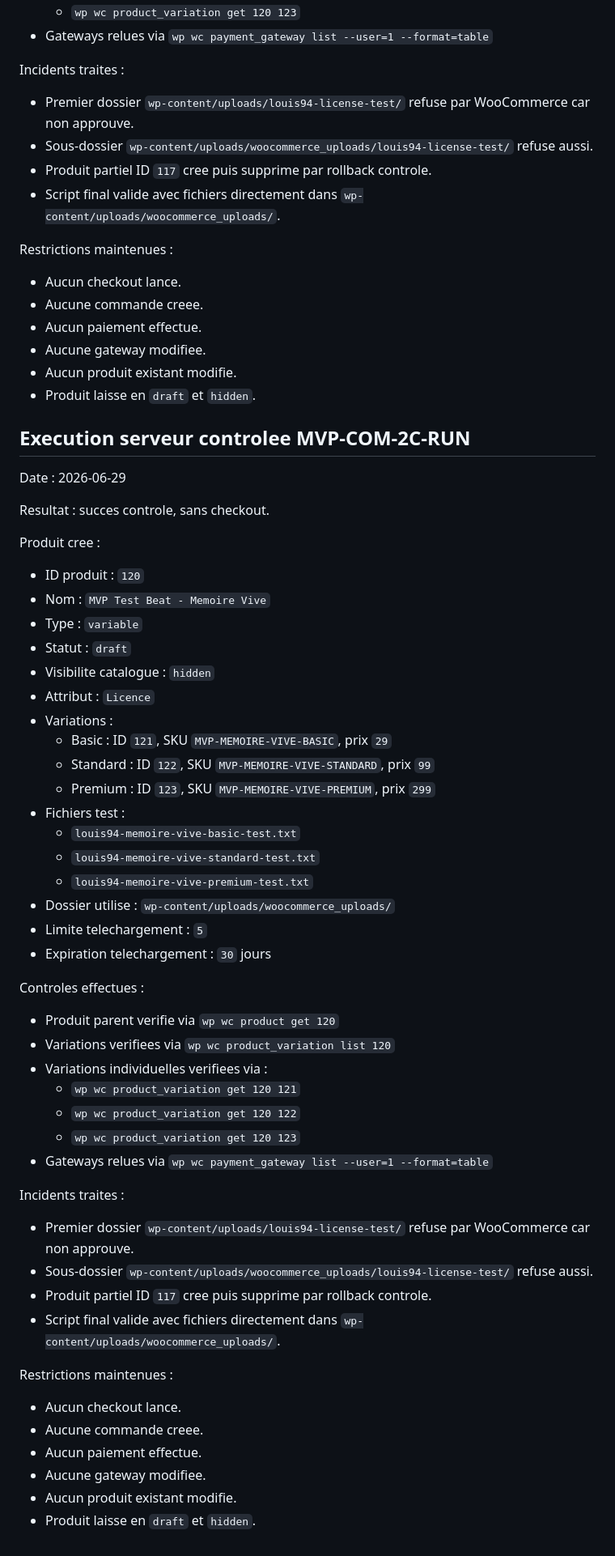
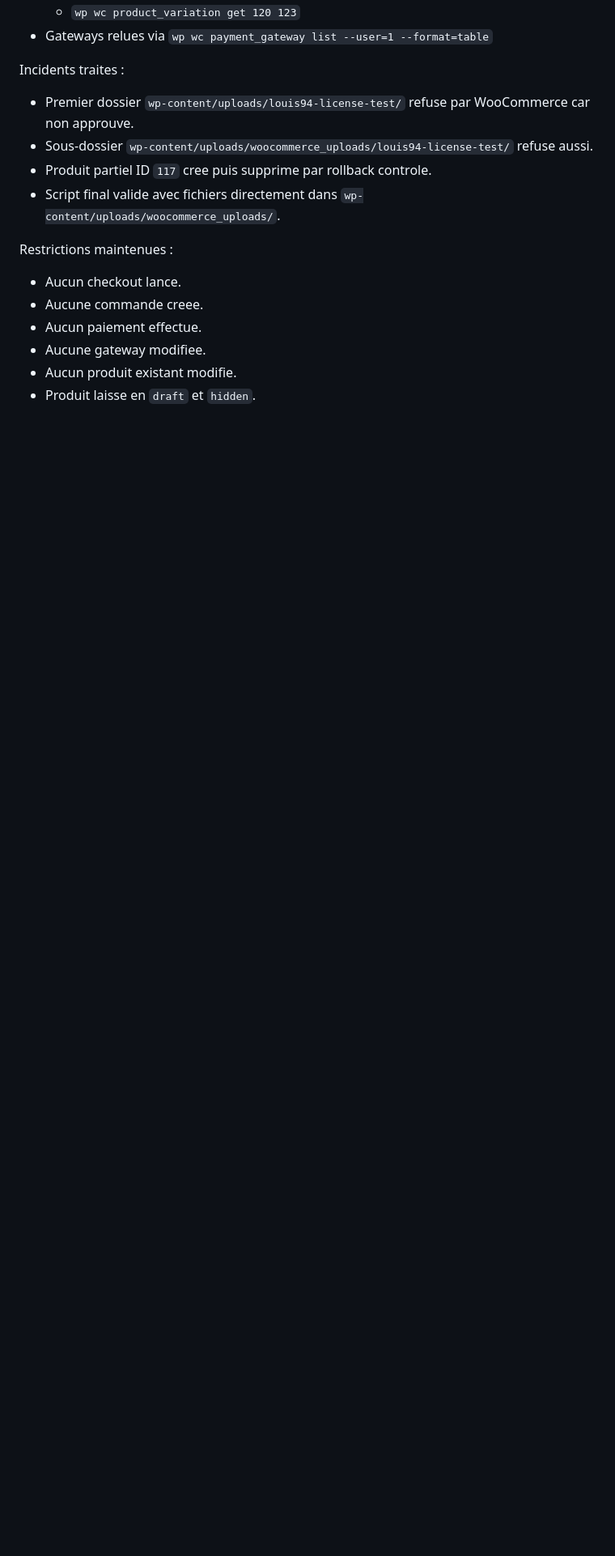
Before and after one commit to Azydka/zydka-player, a Markdown page: docs/mvp-com-2c-variable-beat-license-product.md, the part around one of its changes. Shown at 81% size. Rendered like a GitHub page; blank space fills up the shorter version.

```diff
--- a/docs/mvp-com-2c-variable-beat-license-product.md
+++ b/docs/mvp-com-2c-variable-beat-license-product.md
@@ -429,55 +429,3 @@ Restrictions maintenues :
 - Aucune gateway modifiee.
 - Aucun produit existant modifie.
 - Produit laisse en `draft` et `hidden`.
-
-## Execution serveur controlee MVP-COM-2C-RUN
-
-Date : 2026-06-29
-
-Resultat : succes controle, sans checkout.
-
-Produit cree :
-
-- ID produit : `120`
-- Nom : `MVP Test Beat - Memoire Vive`
-- Type : `variable`
-- Statut : `draft`
-- Visibilite catalogue : `hidden`
-- Attribut : `Licence`
-- Variations :
-  - Basic : ID `121`, SKU `MVP-MEMOIRE-VIVE-BASIC`, prix `29`
-  - Standard : ID `122`, SKU `MVP-MEMOIRE-VIVE-STANDARD`, prix `99`
-  - Premium : ID `123`, SKU `MVP-MEMOIRE-VIVE-PREMIUM`, prix `299`
-- Fichiers test :
-  - `louis94-memoire-vive-basic-test.txt`
-  - `louis94-memoire-vive-standard-test.txt`
-  - `louis94-memoire-vive-premium-test.txt`
-- Dossier utilise : `wp-content/uploads/woocommerce_uploads/`
-- Limite telechargement : `5`
-- Expiration telechargement : `30` jours
-
-Controles effectues :
-
-- Produit parent verifie via `wp wc product get 120`
-- Variations verifiees via `wp wc product_variation list 120`
-- Variations individuelles verifiees via :
-  - `wp wc product_variation get 120 121`
-  - `wp wc product_variation get 120 122`
-  - `wp wc product_variation get 120 123`
-- Gateways relues via `wp wc payment_gateway list --user=1 --format=table`
-
-Incidents traites :
-
-- Premier dossier `wp-content/uploads/louis94-license-test/` refuse par WooCommerce car non approuve.
-- Sous-dossier `wp-content/uploads/woocommerce_uploads/louis94-license-test/` refuse aussi.
-- Produit partiel ID `117` cree puis supprime par rollback controle.
-- Script final valide avec fichiers directement dans `wp-content/uploads/woocommerce_uploads/`.
-
-Restrictions maintenues :
-
-- Aucun checkout lance.
-- Aucune commande creee.
-- Aucun paiement effectue.
-- Aucune gateway modifiee.
-- Aucun produit existant modifie.
-- Produit laisse en `draft` et `hidden`.
```
Also changed, not shown: other parts of docs/mvp-com-2c-variable-beat-license-product.md (+51 -51 lines).
